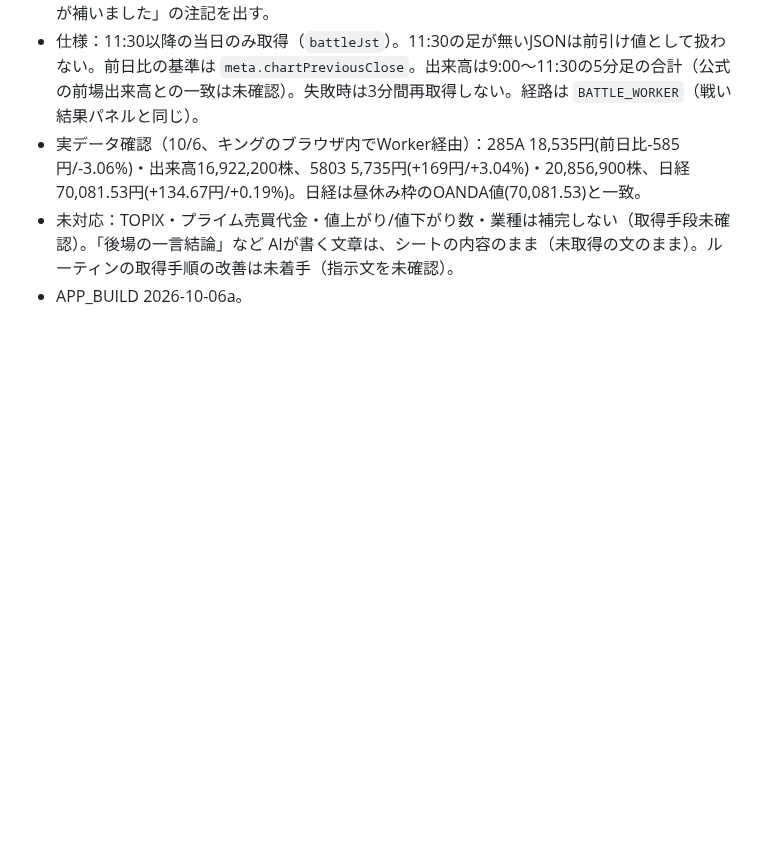
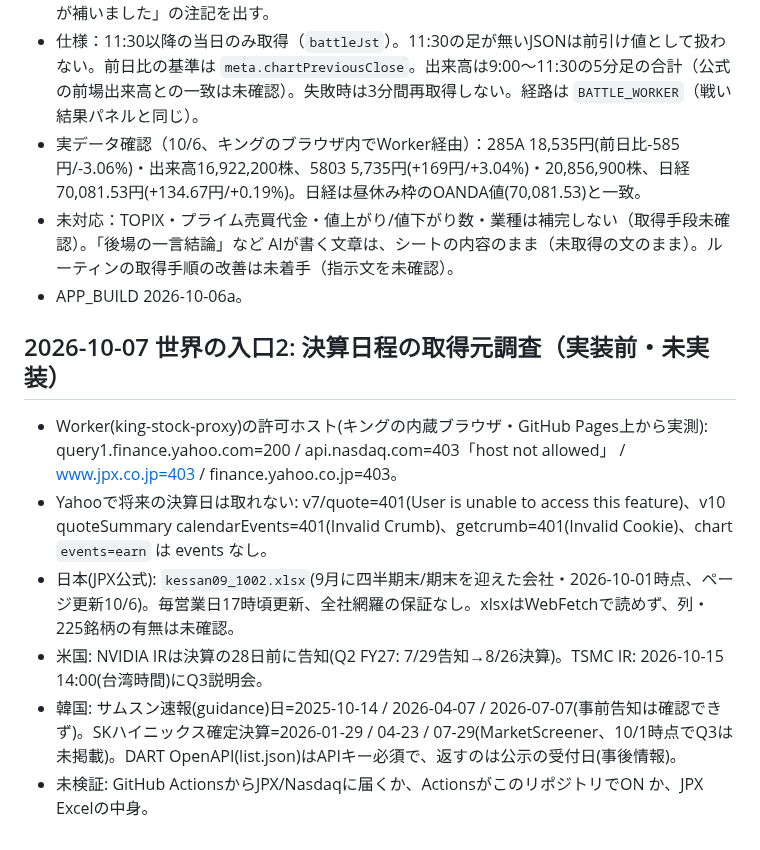
Before and after one commit to jungood12191976/cooklist, a Markdown page: PROJECT_STATE.md, the part around the change. Drawn GitHub-style; blank space fills up the shorter version.

Commit message:
PROJECT_STATE: 世界の入口2の決算日程の取得元調査を記録
Co-Authored-By: Claude Sonnet 5.5 <noreply@anthropic.com>
Claude-Session: https://claude.ai/code/session_01Mz34fi3pWAHJsA7dypPacZ

```diff
--- a/PROJECT_STATE.md
+++ b/PROJECT_STATE.md
@@ -343,3 +343,11 @@ corsproxyは廃止。stooqは除外。
 - 実データ確認（10/6、キングのブラウザ内でWorker経由）：285A 18,535円(前日比-585円/-3.06%)・出来高16,922,200株、5803 5,735円(+169円/+3.04%)・20,856,900株、日経 70,081.53円(+134.67円/+0.19%)。日経は昼休み枠のOANDA値(70,081.53)と一致。
 - 未対応：TOPIX・プライム売買代金・値上がり/値下がり数・業種は補完しない（取得手段未確認）。「後場の一言結論」など AIが書く文章は、シートの内容のまま（未取得の文のまま）。ルーティンの取得手順の改善は未着手（指示文を未確認）。
 - APP_BUILD 2026-10-06a。
+
+## 2026-10-07 世界の入口2: 決算日程の取得元調査（実装前・未実装）
+- Worker(king-stock-proxy)の許可ホスト(キングの内蔵ブラウザ・GitHub Pages上から実測): query1.finance.yahoo.com=200 / api.nasdaq.com=403「host not allowed」 / www.jpx.co.jp=403 / finance.yahoo.co.jp=403。
+- Yahooで将来の決算日は取れない: v7/quote=401(User is unable to access this feature)、v10 quoteSummary calendarEvents=401(Invalid Crumb)、getcrumb=401(Invalid Cookie)、chart `events=earn` は events なし。
+- 日本(JPX公式): `kessan09_1002.xlsx`(9月に四半期末/期末を迎えた会社・2026-10-01時点、ページ更新10/6)。毎営業日17時頃更新、全社網羅の保証なし。xlsxはWebFetchで読めず、列・225銘柄の有無は未確認。
+- 米国: NVIDIA IRは決算の28日前に告知(Q2 FY27: 7/29告知→8/26決算)。TSMC IR: 2026-10-15 14:00(台湾時間)にQ3説明会。
+- 韓国: サムスン速報(guidance)日=2025-10-14 / 2026-04-07 / 2026-07-07(事前告知は確認できず)。SKハイニックス確定決算=2026-01-29 / 04-23 / 07-29(MarketScreener、10/1時点でQ3は未掲載)。DART OpenAPI(list.json)はAPIキー必須で、返すのは公示の受付日(事後情報)。
+- 未検証: GitHub ActionsからJPX/Nasdaqに届くか、ActionsがこのリポジトリでON か、JPX Excelの中身。
```
